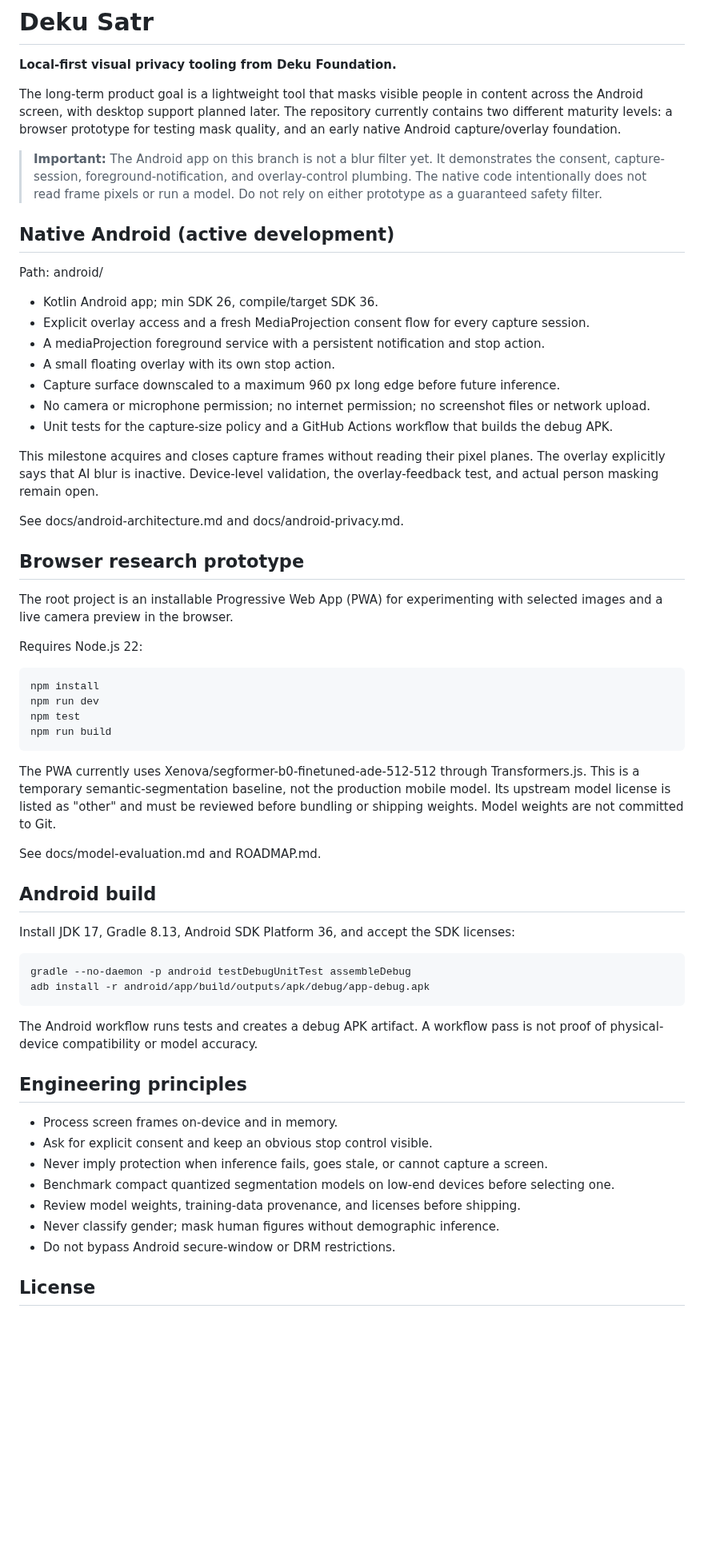
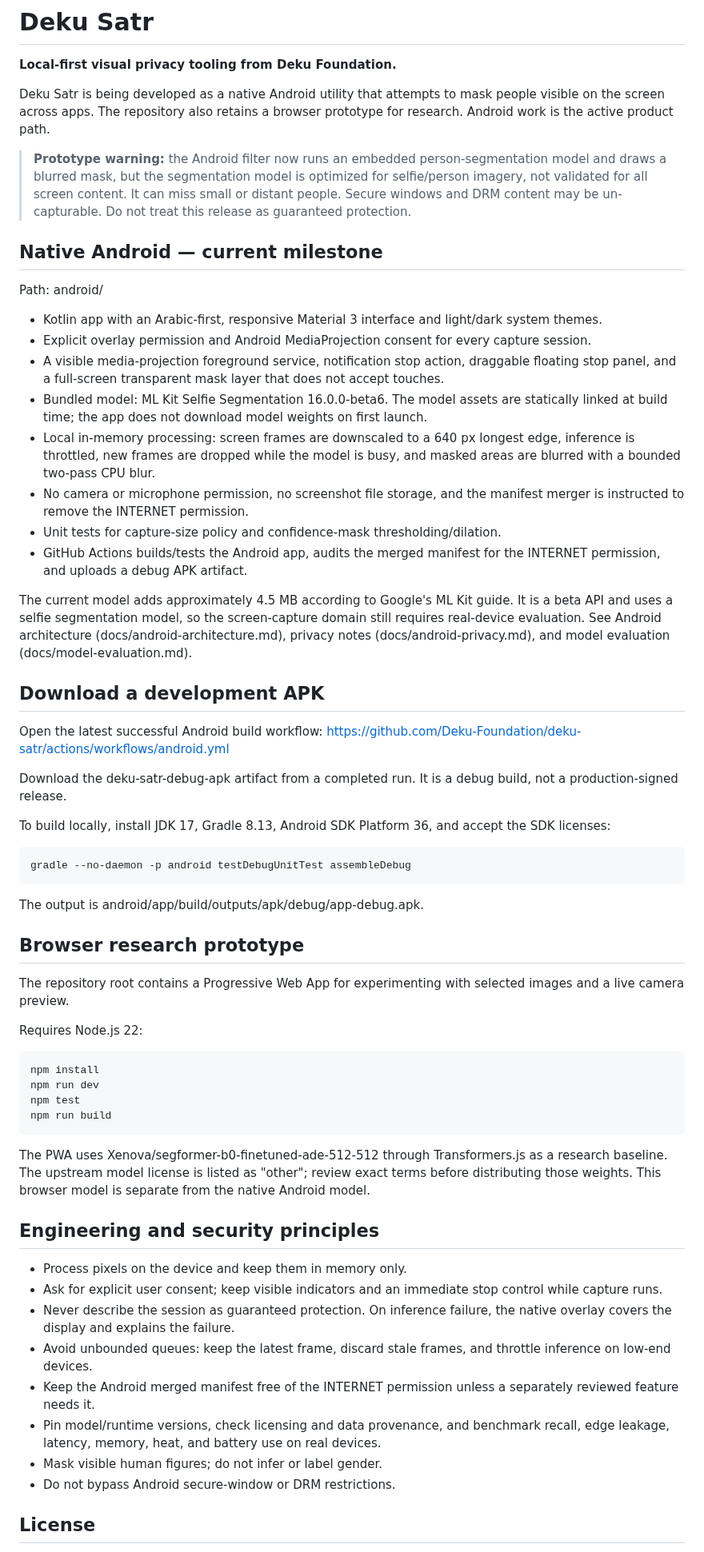
Before and after one commit to Deku-Foundation/-deku-satr, a Markdown page: README.md, the part around one of its changes. Shown at 80% size. GitHub-like rendering; blank space fills up the shorter version.

Commit message:
docs: document embedded ML Kit model and Material 3 Android app

```diff
--- a/README.md
+++ b/README.md
@@ -2,29 +2,41 @@
 
 **Local-first visual privacy tooling from Deku Foundation.**
 
-The long-term product goal is a lightweight tool that masks visible people in content across the Android screen, with desktop support planned later. The repository currently contains two different maturity levels: a browser prototype for testing mask quality, and an early native Android capture/overlay foundation.
+Deku Satr is being developed as a native Android utility that attempts to mask people visible on the screen across apps. The repository also retains a browser prototype for research. Android work is the active product path.
 
-> **Important:** The Android app on this branch is not a blur filter yet. It demonstrates the consent, capture-session, foreground-notification, and overlay-control plumbing. The native code intentionally does not read frame pixels or run a model. Do not rely on either prototype as a guaranteed safety filter.
+> **Prototype warning:** the Android filter now runs an embedded person-segmentation model and draws a blurred mask, but the segmentation model is optimized for selfie/person imagery, not validated for all screen content. It can miss small or distant people. Secure windows and DRM content may be un-capturable. Do not treat this release as guaranteed protection.
 
-## Native Android (active development)
+## Native Android — current milestone
 
 Path: android/
 
-- Kotlin Android app; min SDK 26, compile/target SDK 36.
-- Explicit overlay access and a fresh MediaProjection consent flow for every capture session.
-- A mediaProjection foreground service with a persistent notification and stop action.
-- A small floating overlay with its own stop action.
-- Capture surface downscaled to a maximum 960 px long edge before future inference.
-- No camera or microphone permission; no internet permission; no screenshot files or network upload.
-- Unit tests for the capture-size policy and a GitHub Actions workflow that builds the debug APK.
+- Kotlin app with an Arabic-first, responsive Material 3 interface and light/dark system themes.
+- Explicit overlay permission and Android MediaProjection consent for every capture session.
+- A visible media-projection foreground service, notification stop action, draggable floating stop panel, and a full-screen transparent mask layer that does not accept touches.
+- Bundled model: ML Kit Selfie Segmentation 16.0.0-beta6. The model assets are statically linked at build time; the app does not download model weights on first launch.
+- Local in-memory processing: screen frames are downscaled to a 640 px longest edge, inference is throttled, new frames are dropped while the model is busy, and masked areas are blurred with a bounded two-pass CPU blur.
+- No camera or microphone permission, no screenshot file storage, and the manifest merger is instructed to remove the INTERNET permission.
+- Unit tests for capture-size policy and confidence-mask thresholding/dilation.
+- GitHub Actions builds/tests the Android app, audits the merged manifest for the INTERNET permission, and uploads a debug APK artifact.
 
-This milestone acquires and closes capture frames without reading their pixel planes. The overlay explicitly says that AI blur is inactive. Device-level validation, the overlay-feedback test, and actual person masking remain open.
+The current model adds approximately 4.5 MB according to Google's ML Kit guide. It is a beta API and uses a selfie segmentation model, so the screen-capture domain still requires real-device evaluation. See Android architecture (docs/android-architecture.md), privacy notes (docs/android-privacy.md), and model evaluation (docs/model-evaluation.md).
 
-See docs/android-architecture.md and docs/android-privacy.md.
+## Download a development APK
+
+Open the latest successful Android build workflow:
+https://github.com/Deku-Foundation/deku-satr/actions/workflows/android.yml
+
+Download the deku-satr-debug-apk artifact from a completed run. It is a debug build, not a production-signed release.
+
+To build locally, install JDK 17, Gradle 8.13, Android SDK Platform 36, and accept the SDK licenses:
+
+    gradle --no-daemon -p android testDebugUnitTest assembleDebug
+
+The output is android/app/build/outputs/apk/debug/app-debug.apk.
 
 ## Browser research prototype
 
-The root project is an installable Progressive Web App (PWA) for experimenting with selected images and a live camera preview in the browser.
+The repository root contains a Progressive Web App for experimenting with selected images and a live camera preview.
 
 Requires Node.js 22:
 
@@ -33,27 +45,17 @@ Requires Node.js 22:
     npm test
     npm run build
 
-The PWA currently uses Xenova/segformer-b0-finetuned-ade-512-512 through Transformers.js. This is a temporary semantic-segmentation baseline, not the production mobile model. Its upstream model license is listed as "other" and must be reviewed before bundling or shipping weights. Model weights are not committed to Git.
+The PWA uses Xenova/segformer-b0-finetuned-ade-512-512 through Transformers.js as a research baseline. The upstream model license is listed as "other"; review exact terms before distributing those weights. This browser model is separate from the native Android model.
 
-See docs/model-evaluation.md and ROADMAP.md.
+## Engineering and security principles
 
-## Android build
-
-Install JDK 17, Gradle 8.13, Android SDK Platform 36, and accept the SDK licenses:
-
-    gradle --no-daemon -p android testDebugUnitTest assembleDebug
-    adb install -r android/app/build/outputs/apk/debug/app-debug.apk
-
-The Android workflow runs tests and creates a debug APK artifact. A workflow pass is not proof of physical-device compatibility or model accuracy.
-
-## Engineering principles
-
-- Process screen frames on-device and in memory.
-- Ask for explicit consent and keep an obvious stop control visible.
-- Never imply protection when inference fails, goes stale, or cannot capture a screen.
-- Benchmark compact quantized segmentation models on low-end devices before selecting one.
-- Review model weights, training-data provenance, and licenses before shipping.
-- Never classify gender; mask human figures without demographic inference.
+- Process pixels on the device and keep them in memory only.
+- Ask for explicit user consent; keep visible indicators and an immediate stop control while capture runs.
+- Never describe the session as guaranteed protection. On inference failure, the native overlay covers the display and explains the failure.
+- Avoid unbounded queues: keep the latest frame, discard stale frames, and throttle inference on low-end devices.
+- Keep the Android merged manifest free of the INTERNET permission unless a separately reviewed feature needs it.
+- Pin model/runtime versions, check licensing and data provenance, and benchmark recall, edge leakage, latency, memory, heat, and battery use on real devices.
+- Mask visible human figures; do not infer or label gender.
 - Do not bypass Android secure-window or DRM restrictions.
 
 ## License
```
Also changed, not shown: other parts of README.md (+1 -1 lines).
